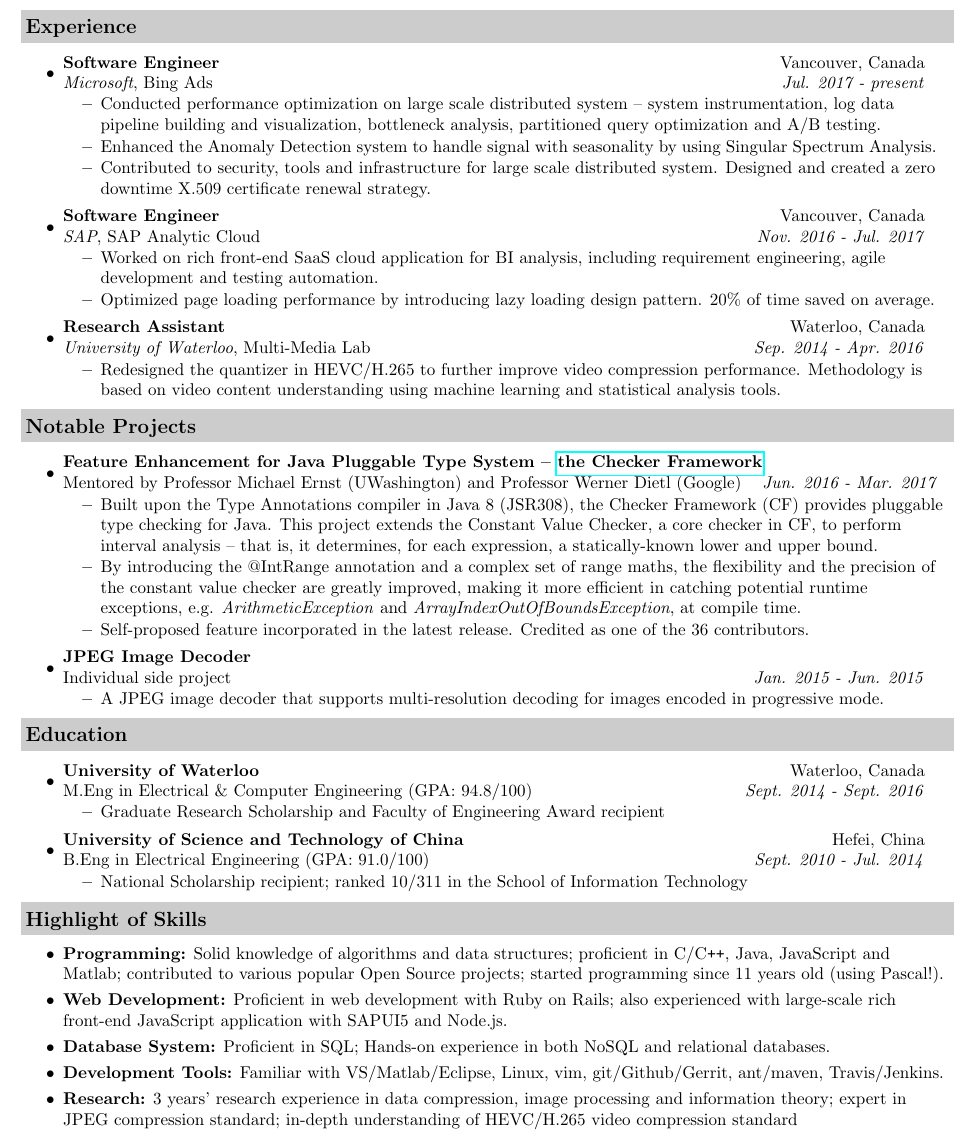
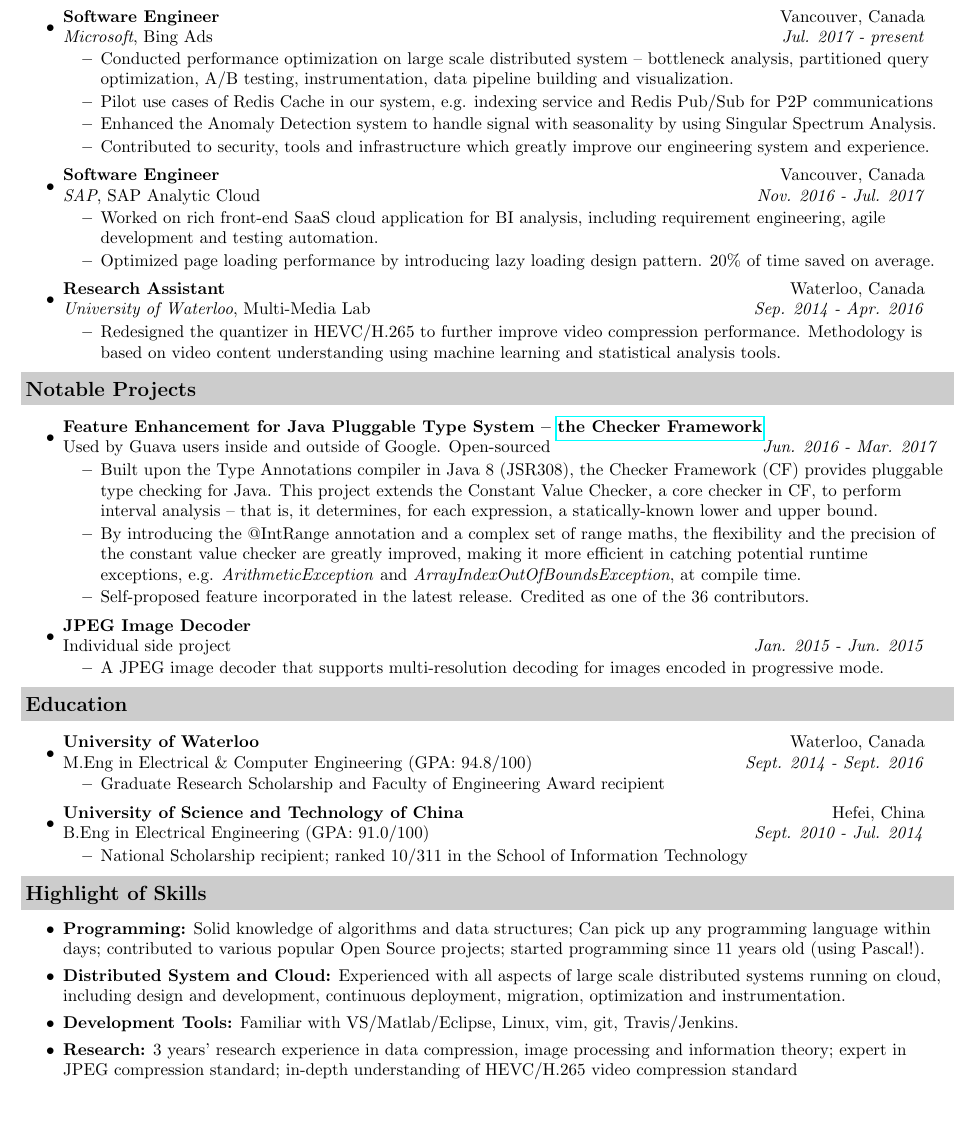
Before and after one commit to JasonMrX/Resume, a LaTeX CV (resume.tex): part of the page, cut at the place of the change, the shorter picture padded with empty space. Compiled offline with pdfLaTeX.

Commit message:
Update after 1 year

```diff
--- a/resume.tex
+++ b/resume.tex
@@ -54,9 +54,10 @@
 \item
     \ressubheading{Software Engineer}{Vancouver, Canada}{\textit{Microsoft}, Bing Ads}{Jul. 2017 - present}
     \begin{itemize}
-        \resitem{Conducted performance optimization on large scale distributed system -- system instrumentation, log data pipeline building and visualization, bottleneck analysis, partitioned query optimization and A/B testing.}
+        \resitem{Conducted performance optimization on large scale distributed system -- bottleneck analysis, partitioned query optimization, A/B testing, instrumentation, data pipeline building and visualization.}
+        \resitem{Pilot use cases of Redis Cache in our system, e.g. indexing service and Redis Pub/Sub for P2P communications }
         \resitem{Enhanced the Anomaly Detection system to handle signal with seasonality by using Singular Spectrum Analysis.}
-        \resitem{Contributed to security, tools and infrastructure for large scale distributed system. Designed and created a zero downtime X.509 certificate renewal strategy.}
+        \resitem{Contributed to security, tools and infrastructure which greatly improve our engineering system and experience.}
 	\end{itemize}
 \item
     \ressubheading{Software Engineer}{Vancouver, Canada}{\textit{SAP}, SAP Analytic Cloud}{Nov. 2016 - Jul. 2017}
@@ -75,7 +76,7 @@
 \begin{itemize}
 \itemsep0em
 \item
-	\ressubheading{Feature Enhancement for Java Pluggable Type System -- \href{https://github.com/typetools/checker-framework}{the Checker Framework}}{}{Mentored by Professor Michael Ernst (UWashington) and Professor Werner Dietl (Google)}{Jun. 2016 - Mar. 2017}
+	\ressubheading{Feature Enhancement for Java Pluggable Type System -- \href{https://github.com/typetools/checker-framework}{the Checker Framework}}{}{Used by Guava users inside and outside of Google. Open-sourced}{Jun. 2016 - Mar. 2017}
 	\begin{itemize}
         \resitem{Built upon the Type Annotations compiler in Java 8 (JSR308), the Checker Framework (CF) provides pluggable type checking for Java. This project extends the Constant Value Checker, a core checker in CF, to perform interval analysis -- that is, it determines, for each expression, a statically-known lower and upper bound.}
         \resitem{By introducing the @IntRange annotation and a complex set of range maths, the flexibility and the precision of the constant value checker are greatly improved, making it more efficient in catching potential runtime exceptions, e.g. \textit{ArithmeticException} and \textit{ArrayIndexOutOfBoundsException}, at compile time.}
@@ -108,10 +109,9 @@
 \resheading{Highlight of Skills}
 \begin{itemize}
 \itemsep0em
-\item {\textbf {Programming:}} Solid knowledge of algorithms and data structures; proficient in C/C{}\verb!++!, Java, JavaScript and Matlab; contributed to various popular Open Source projects; started programming since 11 years old (using Pascal!).
-\item{\textbf {Web Development:}} Proficient in web development with Ruby on Rails; also experienced with large-scale rich front-end JavaScript application with SAPUI5 and Node.js.
-\item{\textbf {Database System:}} Proficient in SQL; Hands-on experience in both NoSQL and relational databases.
-\item{\textbf {Development Tools:}} Familiar with VS/Matlab/Eclipse, Linux, vim, git/Github/Gerrit, ant/maven, Travis/Jenkins.
+\item {\textbf {Programming:}} Solid knowledge of algorithms and data structures; Can pick up any programming language within days; contributed to various popular Open Source projects; started programming since 11 years old (using Pascal!).
+\item{\textbf {Distributed System and Cloud:}} Experienced with all aspects of large scale distributed systems running on cloud, including design and development, continuous deployment, migration, optimization and instrumentation.
+\item{\textbf {Development Tools:}} Familiar with VS/Matlab/Eclipse, Linux, vim, git, Travis/Jenkins.
 \item{\textbf {Research:}} 3 years' research experience in data compression, image processing and information theory; expert in JPEG compression standard; in-depth understanding of HEVC/H.265 video compression standard
 
 \end{itemize}
```
Also changed, not shown: resume.pdf.
